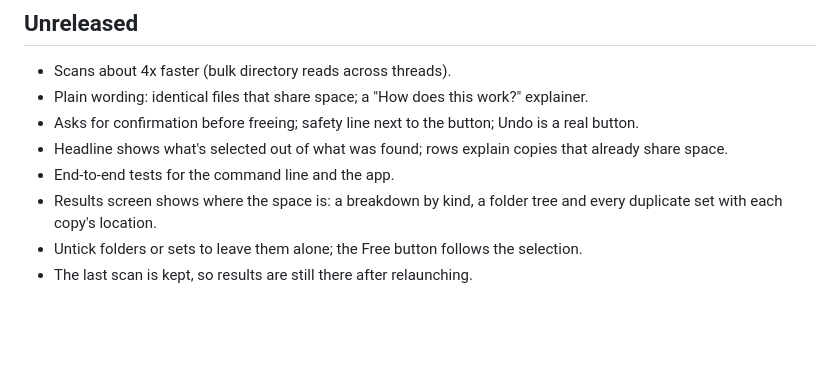
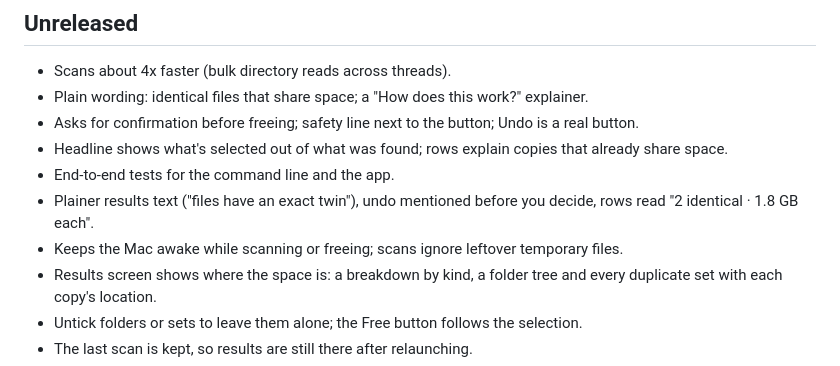
Before and after one commit to Himanshu-Sangshetti/twinfold, a Markdown page: CHANGELOG.md, the part around the change. Rendered like a GitHub page; blank space fills up the shorter version.

```diff
--- a/CHANGELOG.md
+++ b/CHANGELOG.md
@@ -7,6 +7,8 @@
 - Asks for confirmation before freeing; safety line next to the button; Undo is a real button.
 - Headline shows what's selected out of what was found; rows explain copies that already share space.
 - End-to-end tests for the command line and the app.
+- Plainer results text ("files have an exact twin"), undo mentioned before you decide, rows read "2 identical · 1.8 GB each".
+- Keeps the Mac awake while scanning or freeing; scans ignore leftover temporary files.
 - Results screen shows where the space is: a breakdown by kind, a folder tree and every duplicate set with each copy's location.
 - Untick folders or sets to leave them alone; the Free button follows the selection.
 - The last scan is kept, so results are still there after relaunching.
```
Also changed, not shown: README.md (+11 -2 lines), docs/images/files-dark.png (added), docs/images/files-light.png (added), docs/images/icon.png, docs/images/results-dark.png, docs/images/results-light.png, 4 other files.
